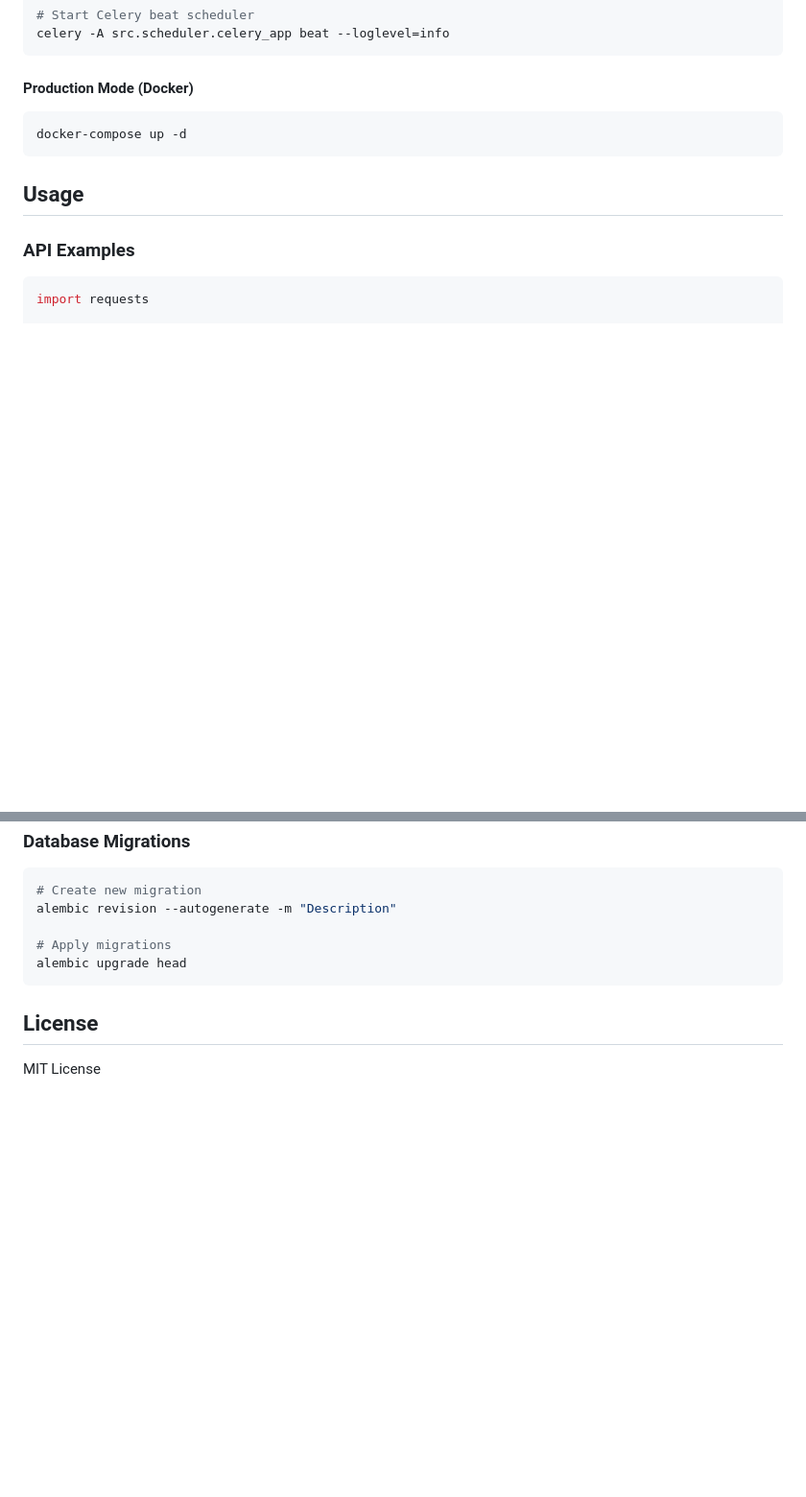
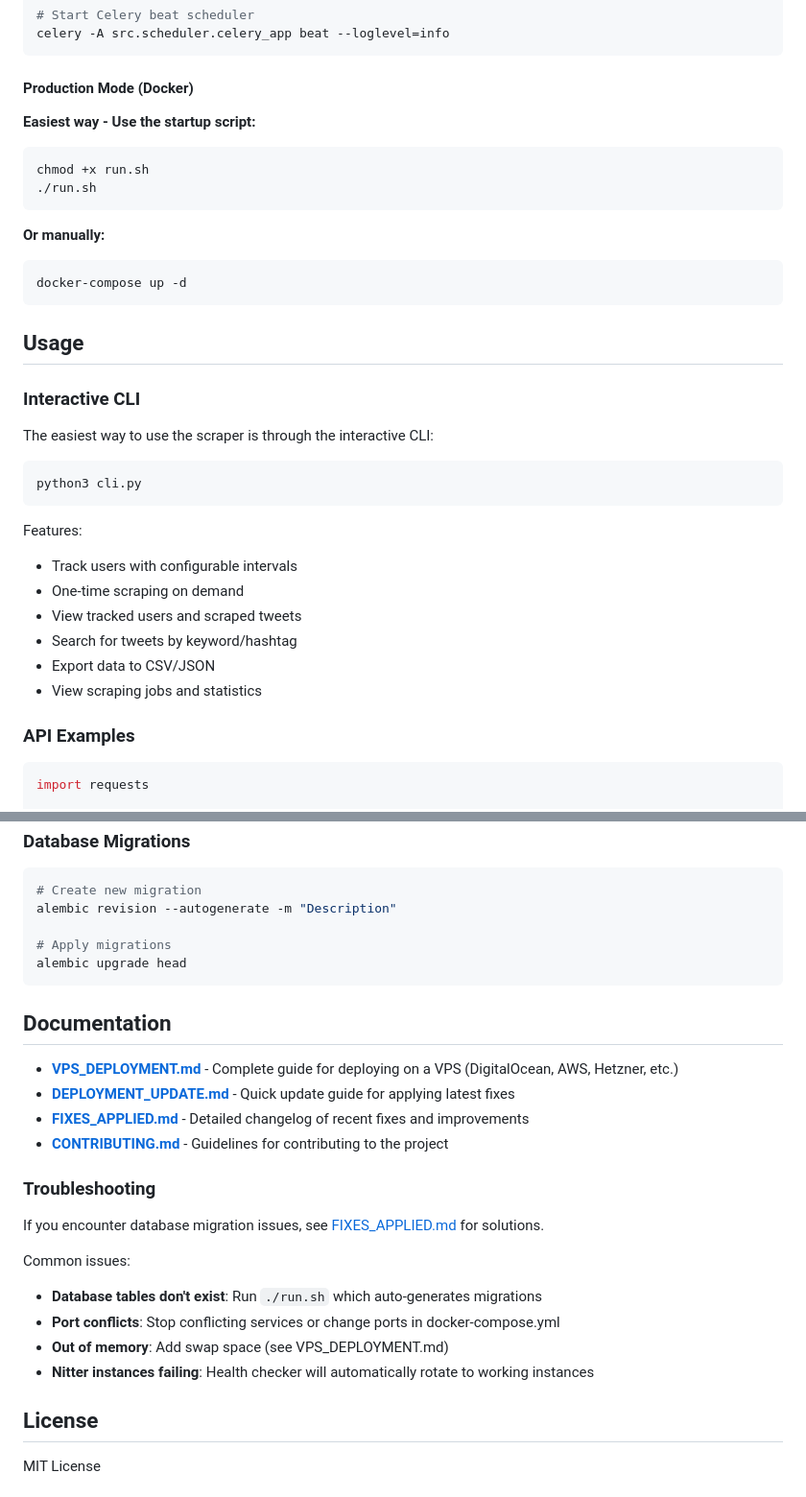
Before and after one commit to aryanrawatispro-ship-it/NITTER, a Markdown page: README.md, 2 parts joined by grey strips. Shown at 96% size. Rendered like a GitHub page; blank space fills up the shorter version.

Commit message:
Update README with CLI usage and documentation links

````diff
--- a/README.md
+++ b/README.md
@@ -90,11 +90,34 @@ celery -A src.scheduler.celery_app beat --loglevel=info
 
 #### Production Mode (Docker)
 
+**Easiest way - Use the startup script:**
+```bash
+chmod +x run.sh
+./run.sh
+```
+
+**Or manually:**
 ```bash
 docker-compose up -d
 ```
 
 ## Usage
+
+### Interactive CLI
+
+The easiest way to use the scraper is through the interactive CLI:
+
+```bash
+python3 cli.py
+```
+
+Features:
+- Track users with configurable intervals
+- One-time scraping on demand
+- View tracked users and scraped tweets
+- Search for tweets by keyword/hashtag
+- Export data to CSV/JSON
+- View scraping jobs and statistics
 
 ### API Examples
 
@@ -151,6 +174,23 @@ alembic revision --autogenerate -m "Description"
 alembic upgrade head
 ```
 
+## Documentation
+
+- **[VPS_DEPLOYMENT.md](VPS_DEPLOYMENT.md)** - Complete guide for deploying on a VPS (DigitalOcean, AWS, Hetzner, etc.)
+- **[DEPLOYMENT_UPDATE.md](DEPLOYMENT_UPDATE.md)** - Quick update guide for applying latest fixes
+- **[FIXES_APPLIED.md](FIXES_APPLIED.md)** - Detailed changelog of recent fixes and improvements
+- **[CONTRIBUTING.md](CONTRIBUTING.md)** - Guidelines for contributing to the project
+
+### Troubleshooting
+
+If you encounter database migration issues, see [FIXES_APPLIED.md](FIXES_APPLIED.md) for solutions.
+
+Common issues:
+- **Database tables don't exist**: Run `./run.sh` which auto-generates migrations
+- **Port conflicts**: Stop conflicting services or change ports in docker-compose.yml
+- **Out of memory**: Add swap space (see VPS_DEPLOYMENT.md)
+- **Nitter instances failing**: Health checker will automatically rotate to working instances
+
 ## License
 
 MIT License
````
